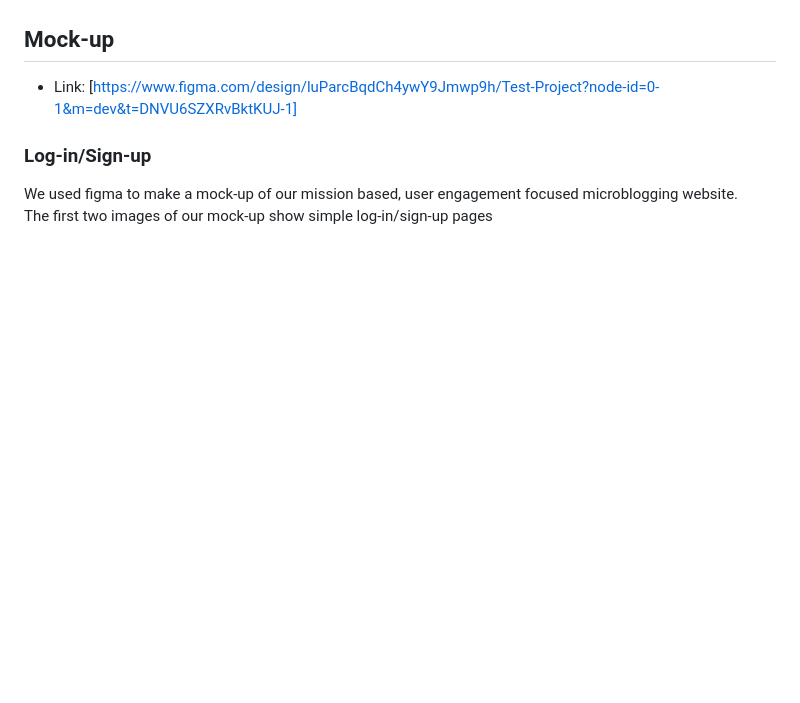
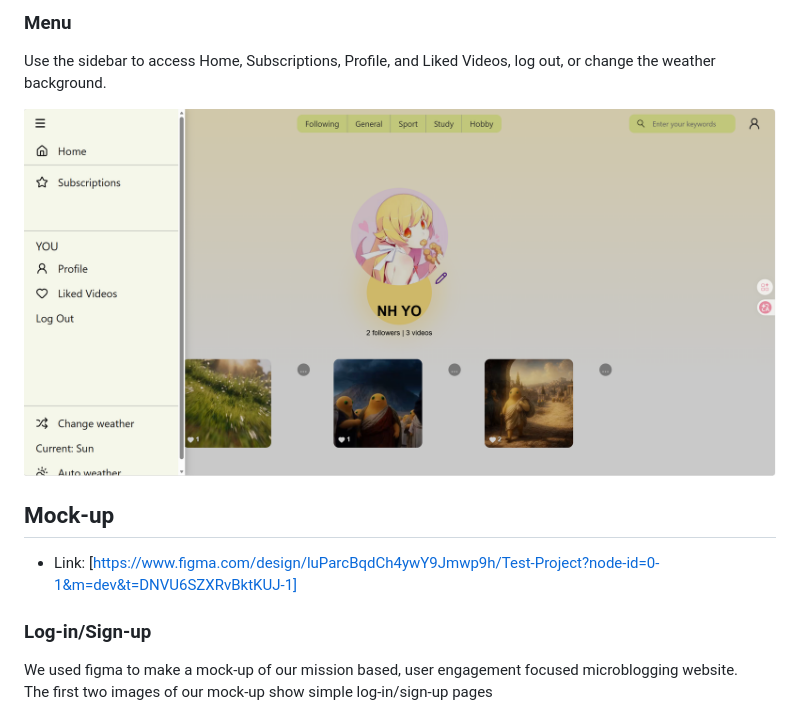
Before and after one commit to CSCI-5117-F26/developing-the-interactive-web-project-1-group-10, a Markdown page: README.md, the part around one of its changes. Rendered like a GitHub page; pictures changed too: static/images/menu.png (added); blank space fills up the shorter version.

```diff
--- a/README.md
+++ b/README.md
@@ -54,3 +67,8 @@ along with a very brief caption:**
+### Menu
+
+Use the sidebar to access Home, Subscriptions, Profile, and Liked Videos, log out, or change the weather background.
+
+![Sidebar menu with navigation links and weather controls](./static/images/menu.png)
 
 ## Mock-up
 
```
Also changed, not shown: other parts of README.md (+16 -3 lines), static/images/homepage.png (added), static/images/myprofile.png (added), static/images/upload.png (added).
